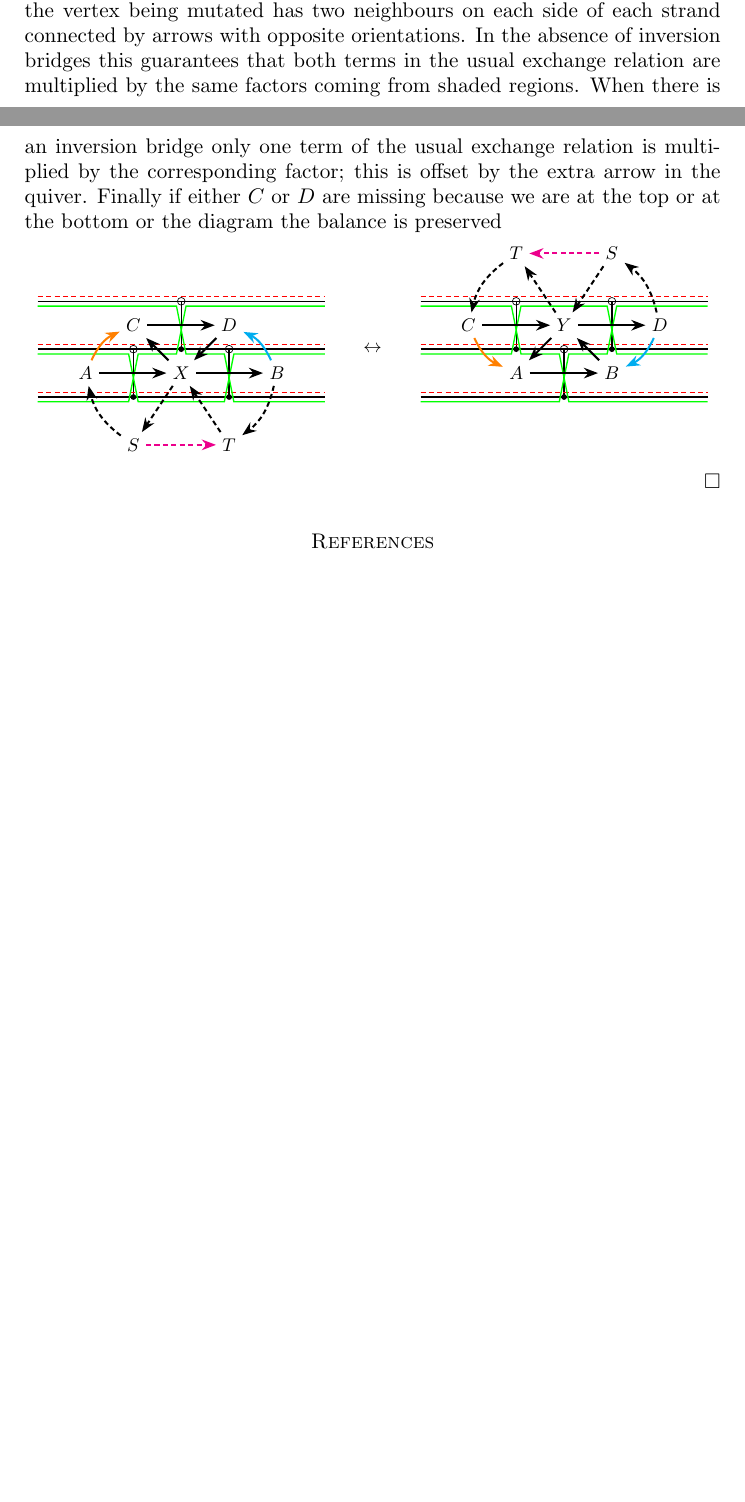
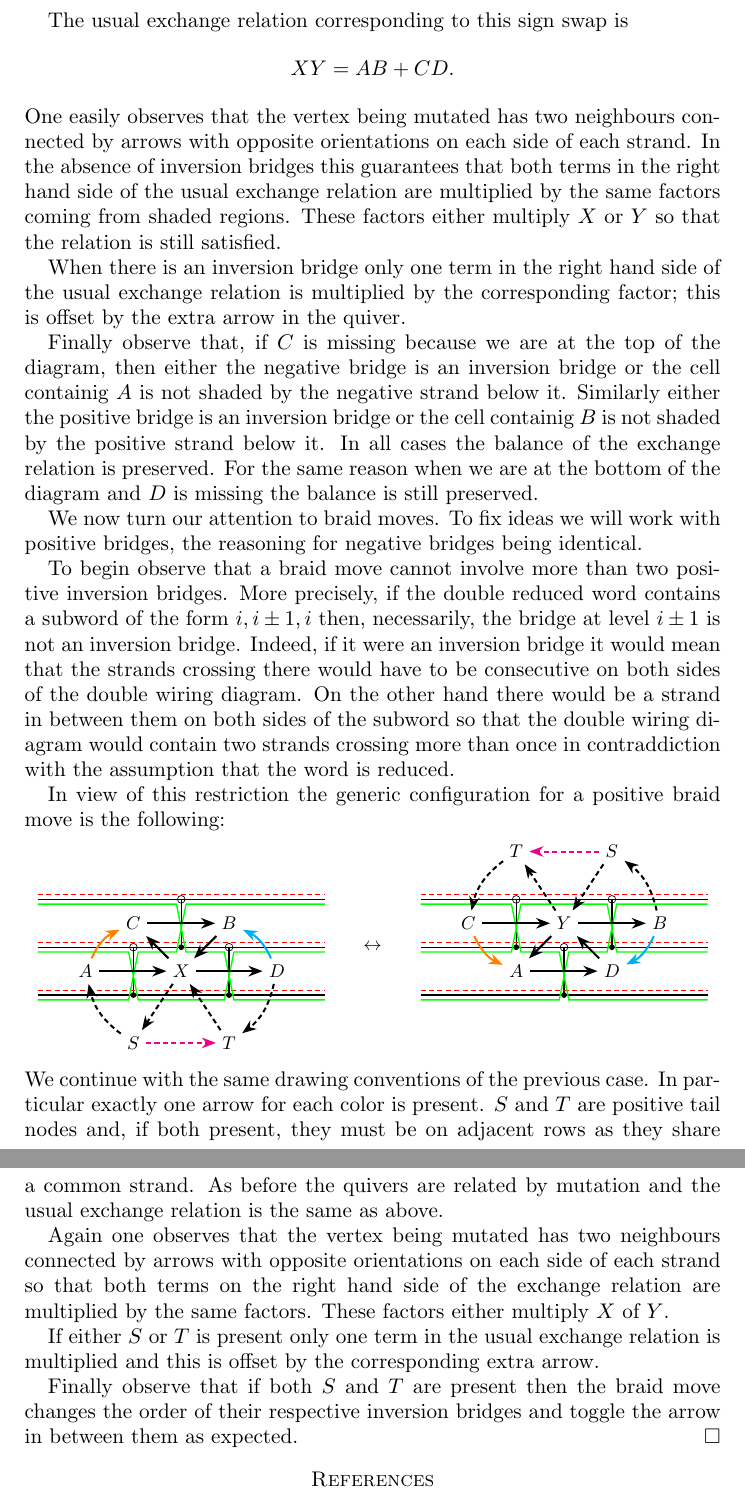
Before and after one commit to Etn40ff/poissonsp, a LaTeX paper (poissonsp.tex): two parts of pages 8 and 9 of 10 before the commit and two parts of pages 9 and 10 of 10 after it, joined at a grey line, cut at the place of the change, the shorter picture padded with empty space. Compiled offline with pdfLaTeX.

Commit message:
Done with first draft of proof

```diff
--- a/poissonsp.tex
+++ b/poissonsp.tex
@@ -1579,8 +1581,29 @@ Observe that functions that correspond to cells not shaded will be unchanged by
   By direct inspection the two quiver are the mutation of one another.
-  One easily observes that the vertex being mutated has two neighbours on each side of each strand connected by arrows with opposite orientations.
-  In the absence of inversion bridges this guarantees that both terms in the usual exchange relation are multiplied by the same factors coming from shaded regions.
-  When there is an inversion bridge only one term of the usual exchange relation is multiplied by the corresponding factor; this is offset by the extra arrow in the quiver.
-  Finally if either $C$ or $D$ are missing because we are at the top or at the bottom or the diagram the balance is preserved
+
+  The usual exchange relation corresponding to this sign swap is
+  \[
+    X Y = A B + C D.
+  \]
+  One easily observes that the vertex being mutated has two neighbours connected by arrows with opposite orientations on each side of each strand.
+  In the absence of inversion bridges this guarantees that both terms in the right hand side of the usual exchange relation are multiplied by the same factors coming from shaded regions.
+  These factors either multiply $X$ or $Y$ so that the relation is still satisfied.
+
+  When there is an inversion bridge only one term in the right hand side of the usual exchange relation is multiplied by the corresponding factor; this is offset by the extra arrow in the quiver.
+
+  Finally observe that, if $C$ is missing because we are at the top of the diagram, then either the negative bridge is an inversion bridge or the cell containig $A$ is not shaded by the negative strand below it.
+  Similarly either the positive bridge is an inversion bridge or the cell containig $B$ is not shaded by the positive strand below it.
+  In all cases the balance of the exchange relation is preserved.
+  For the same reason when we are at the bottom of the diagram and $D$ is missing the balance is still preserved.
+
+  We now turn our attention to braid moves.
+  To fix ideas we will work with positive bridges, the reasoning for negative bridges being identical.
+
+  To begin observe that a braid move cannot involve more than two positive inversion bridges.
+  More precisely, if the double reduced word contains a subword of the form $i, i\pm 1, i$ then, necessarily, the bridge at level $i \pm 1$ is not an inversion bridge.
+  Indeed, if it were an inversion bridge it would mean that the strands crossing there would have to be consecutive on both sides of the double wiring diagram.
+  On the other hand there would be a strand in between them on both sides of the subword so that the double wiring diagram would contain two strands crossing more than once in contraddiction with the assumption that the word is reduced.
+
+  In view of this restriction the generic configuration for a positive braid move is the following:
 
   \noindent
   \resizebox{\textwidth}{!}{
@@ -1607,20 +1630,20 @@ Observe that functions that correspond to cells not shaded will be unchanged by
         \draw[thick, green] (0,2.9) -- (2.9,2.9) -- (3.1,1.9) -- (3.9,1.9) -- (4.1,0.9) -- (6,0.9);
         \node (X) at (3,1.5) {$X$};
         \node (A) at (1,1.5) {$A$};
-        \node (B) at (5,1.5) {$B$};
+        \node (D) at (5,1.5) {$D$};
         \node (C) at (2,2.5) {$C$};
-        \node (D) at (4,2.5) {$D$};
+        \node (B) at (4,2.5) {$B$};
         \node (S) at (2,0) {$S$};
         \node (T) at (4,0) {$T$};
         \draw[-Stealth, very thick] (A) -- (X);
-        \draw[-Stealth, very thick] (X) -- (B);
+        \draw[-Stealth, very thick] (X) -- (D);
         \draw[-Stealth, very thick] (X) -- (C);
-        \draw[-Stealth, very thick] (D) -- (X);
-        \draw[-Stealth, very thick] (C) -- (D);
-        \draw[-Stealth, very thick, cyan] (B) to[bend right=20] (D);
+        \draw[-Stealth, very thick] (B) -- (X);
+        \draw[-Stealth, very thick] (C) -- (B);
+        \draw[-Stealth, very thick, cyan] (D) to[bend right=20] (B);
         \draw[-Stealth, very thick, orange] (A) to[bend left=20] (C);
         \draw[-Stealth, very thick, densely dashed] (T) -- (X);
-        \draw[-Stealth, very thick, densely dashed] (B) to[bend left=20] (T);
+        \draw[-Stealth, very thick, densely dashed] (D) to[bend left=20] (T);
         \draw[-Stealth, very thick, densely dashed] (S) to[bend left=20] (A);
         \draw[-Stealth, very thick, densely dashed] (X) -- (S);
         \draw[-Stealth, very thick, densely dashed, magenta] (S) -- (T);
@@ -1649,27 +1672,38 @@ Observe that functions that correspond to cells not shaded will be unchanged by
         \draw[thick, green] (0,0.9) -- (2.9,0.9) -- (3.1,1.9) -- (3.9,1.9) -- (4.1,2.9) -- (6,2.9);
         \node (Y) at (3,2.5) {$Y$};
         \node (A) at (2,1.5) {$A$};
-        \node (B) at (4,1.5) {$B$};
+        \node (D) at (4,1.5) {$D$};
         \node (C) at (1,2.5) {$C$};
-        \node (D) at (5,2.5) {$D$};
+        \node (B) at (5,2.5) {$B$};
         \node (T) at (2,4) {$T$};
         \node (S) at (4,4) {$S$};
         \draw[-Stealth, very thick] (Y) -- (A);
-        \draw[-Stealth, very thick] (B) -- (Y);
+        \draw[-Stealth, very thick] (D) -- (Y);
         \draw[-Stealth, very thick] (C) -- (Y);
-        \draw[-Stealth, very thick] (Y) -- (D);
-        \draw[-Stealth, very thick] (A) -- (B);
-        \draw[-Stealth, very thick, cyan] (D) to[bend left=20] (B);
+        \draw[-Stealth, very thick] (Y) -- (B);
+        \draw[-Stealth, very thick] (A) -- (D);
+        \draw[-Stealth, very thick, cyan] (B) to[bend left=20] (D);
         \draw[-Stealth, very thick, orange] (C) to[bend right=20] (A);
         \draw[-Stealth, very thick, densely dashed] (Y) -- (T);
         \draw[-Stealth, very thick, densely dashed] (T) to[bend right=20] (C);
-        \draw[-Stealth, very thick, densely dashed] (D) to[bend right=20] (S);
+        \draw[-Stealth, very thick, densely dashed] (B) to[bend right=20] (S);
         \draw[-Stealth, very thick, densely dashed] (S) -- (Y);
         \draw[-Stealth, very thick, densely dashed, magenta] (S) -- (T);
       \end{tikzpicture}
       };
   \end{tikzpicture}
 }
+We continue with the same drawing conventions of the previous case.
+In particular exactly one arrow for each color is present.
+$S$ and $T$ are positive tail nodes and, if both present, they must be on adjacent rows as they share a common strand.
+As before the quivers are related by mutation and the usual exchange relation is the same as above.
+
+Again one observes that the vertex being mutated has two neighbours connected by arrows with opposite orientations on each side of each strand so that both terms on the right hand side of the exchange relation are multiplied by the same factors.
+These factors either multiply $X$ of $Y$.
+
+If either $S$ or $T$ is present only one term in the usual exchange relation is multiplied and this is offset by the corresponding extra arrow.
+
+Finally observe that if both $S$ and $T$ are present then the braid move changes the order of their respective inversion bridges and toggle the arrow in between them as expected.
 \end{proof}
 
 \bibliographystyle{plain}
```
Also changed, not shown: poissonsp.tex (8 more changed lines).
